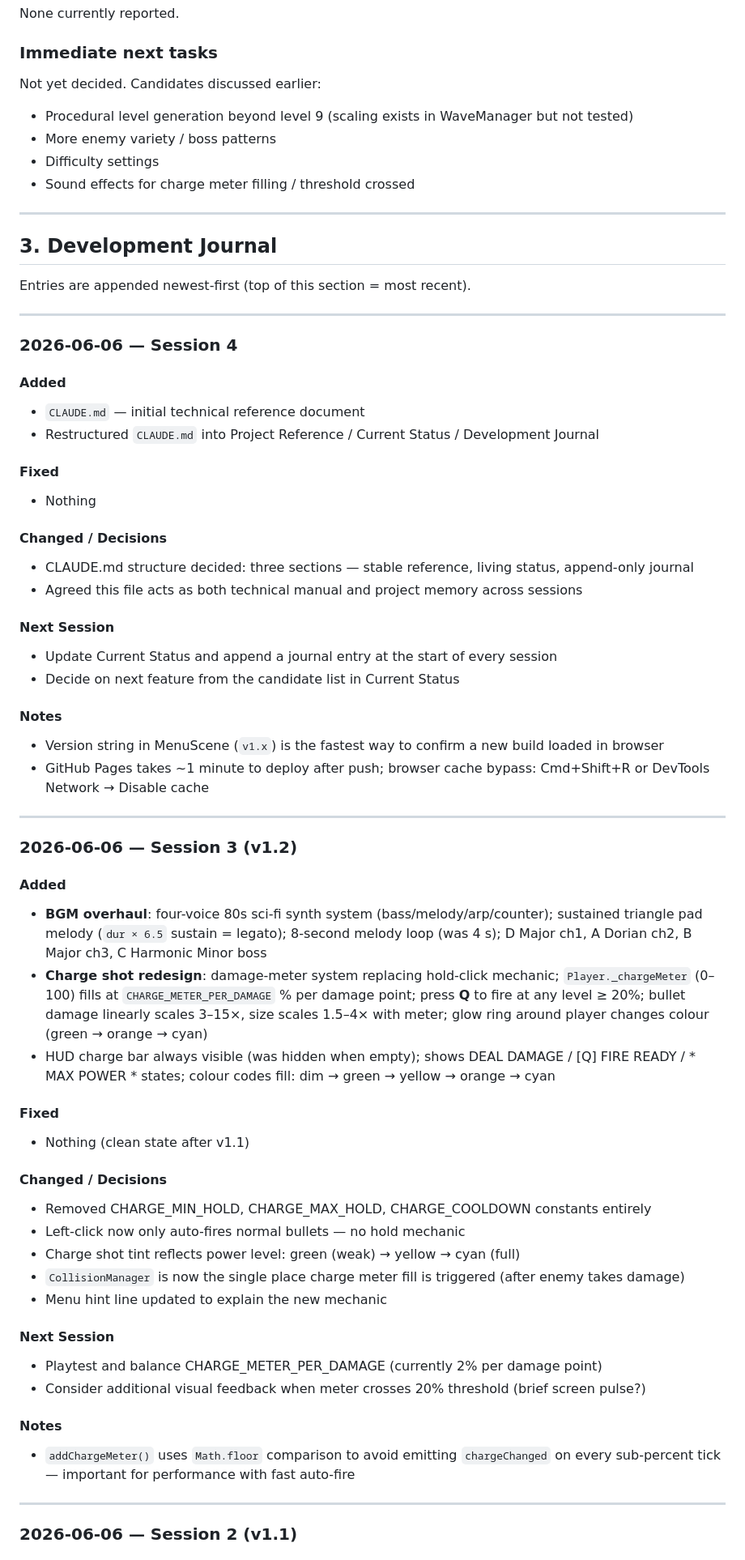
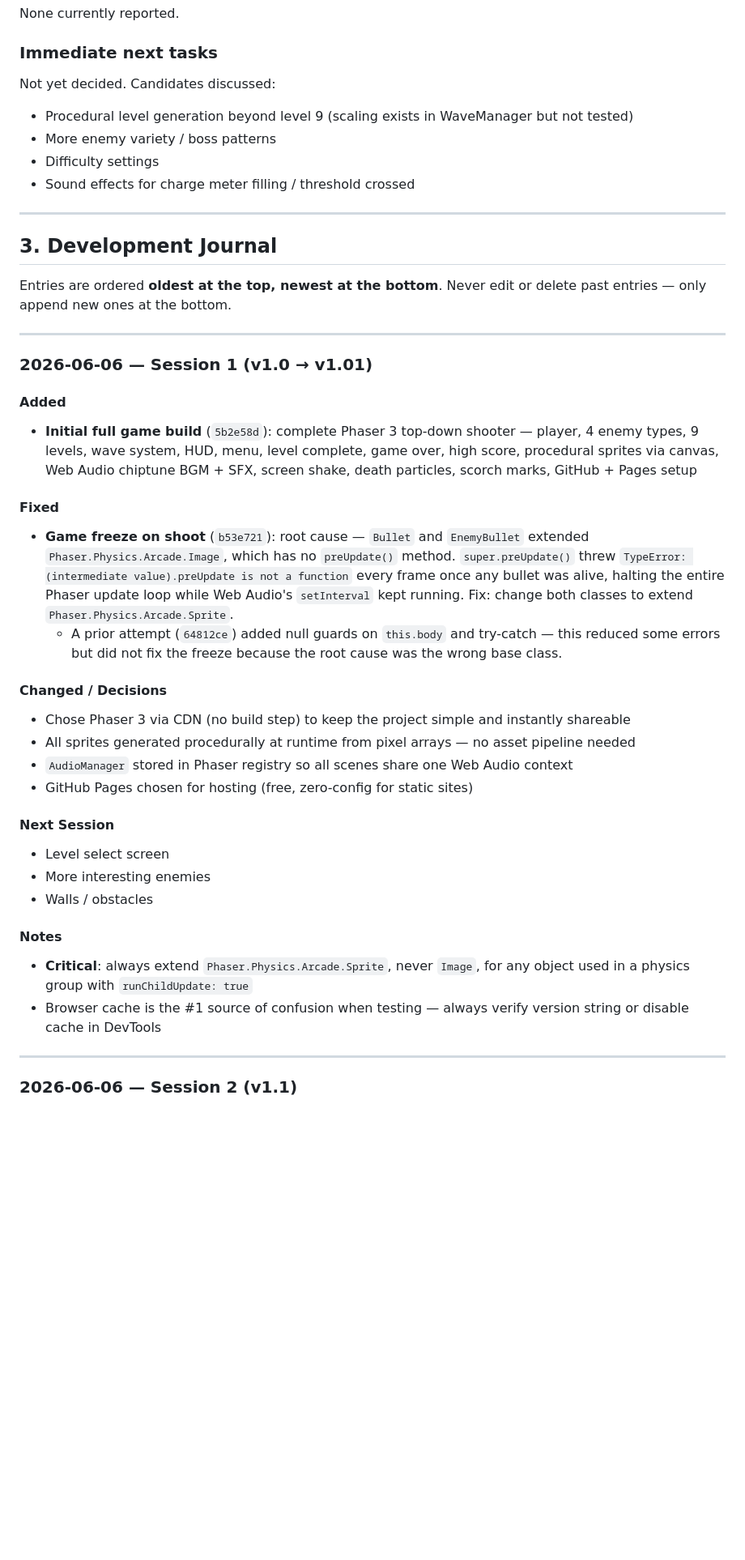
Before and after one commit to Autumnpi/pixel-siege, a Markdown page: CLAUDE.md, the part around one of its changes. Shown at 81% size. GitHub-like rendering; blank space fills up the shorter version.

```diff
--- a/CLAUDE.md
+++ b/CLAUDE.md
@@ -157,7 +208,7 @@ None currently reported.
 
 ### Immediate next tasks
 
-Not yet decided. Candidates discussed earlier:
+Not yet decided. Candidates discussed:
 - Procedural level generation beyond level 9 (scaling exists in WaveManager but not tested)
 - More enemy variety / boss patterns
 - Difficulty settings
@@ -167,56 +218,33 @@ Not yet decided. Candidates discussed earlier:
 
 ## 3. Development Journal
 
-Entries are appended newest-first (top of this section = most recent).
+Entries are ordered **oldest at the top, newest at the bottom**. Never edit or delete past entries — only append new ones at the bottom.
 
 ---
 
-### 2026-06-06 — Session 4
+### 2026-06-06 — Session 1 (v1.0 → v1.01)
 
 #### Added
-- `CLAUDE.md` — initial technical reference document
-- Restructured `CLAUDE.md` into Project Reference / Current Status / Development Journal
+- **Initial full game build** (`5b2e58d`): complete Phaser 3 top-down shooter — player, 4 enemy types, 9 levels, wave system, HUD, menu, level complete, game over, high score, procedural sprites via canvas, Web Audio chiptune BGM + SFX, screen shake, death particles, scorch marks, GitHub + Pages setup
 
 #### Fixed
-- Nothing
+- **Game freeze on shoot** (`b53e721`): root cause — `Bullet` and `EnemyBullet` extended `Phaser.Physics.Arcade.Image`, which has no `preUpdate()` method. `super.preUpdate()` threw `TypeError: (intermediate value).preUpdate is not a function` every frame once any bullet was alive, halting the entire Phaser update loop while Web Audio's `setInterval` kept running. Fix: change both classes to extend `Phaser.Physics.Arcade.Sprite`.
+  - A prior attempt (`64812ce`) added null guards on `this.body` and try-catch — this reduced some errors but did not fix the freeze because the root cause was the wrong base class.
 
 #### Changed / Decisions
-- CLAUDE.md structure decided: three sections — stable reference, living status, append-only journal
-- Agreed this file acts as both technical manual and project memory across sessions
+- Chose Phaser 3 via CDN (no build step) to keep the project simple and instantly shareable
+- All sprites generated procedurally at runtime from pixel arrays — no asset pipeline needed
+- `AudioManager` stored in Phaser registry so all scenes share one Web Audio context
+- GitHub Pages chosen for hosting (free, zero-config for static sites)
 
 #### Next Session
-- Update Current Status and append a journal entry at the start of every session
-- Decide on next feature from the candidate list in Current Status
+- Level select screen
+- More interesting enemies
+- Walls / obstacles
 
 #### Notes
-- Version string in MenuScene (`v1.x`) is the fastest way to confirm a new build loaded in browser
-- GitHub Pages takes ~1 minute to deploy after push; browser cache bypass: Cmd+Shift+R or DevTools Network → Disable cache
-
----
-
-### 2026-06-06 — Session 3 (v1.2)
-
-#### Added
-- **BGM overhaul**: four-voice 80s sci-fi synth system (bass/melody/arp/counter); sustained triangle pad melody (`dur × 6.5` sustain = legato); 8-second melody loop (was 4 s); D Major ch1, A Dorian ch2, B Major ch3, C Harmonic Minor boss
-- **Charge shot redesign**: damage-meter system replacing hold-click mechanic; `Player._chargeMeter` (0–100) fills at `CHARGE_METER_PER_DAMAGE` % per damage point; press **Q** to fire at any level ≥ 20%; bullet damage linearly scales 3–15×, size scales 1.5–4× with meter; glow ring around player changes colour (green → orange → cyan)
-- HUD charge bar always visible (was hidden when empty); shows DEAL DAMAGE / [Q] FIRE READY / * MAX POWER * states; colour codes fill: dim → green → yellow → orange → cyan
-
-#### Fixed
-- Nothing (clean state after v1.1)
-
-#### Changed / Decisions
-- Removed CHARGE_MIN_HOLD, CHARGE_MAX_HOLD, CHARGE_COOLDOWN constants entirely
-- Left-click now only auto-fires normal bullets — no hold mechanic
-- Charge shot tint reflects power level: green (weak) → yellow → cyan (full)
-- `CollisionManager` is now the single place charge meter fill is triggered (after enemy takes damage)
-- Menu hint line updated to explain the new mechanic
-
-#### Next Session
-- Playtest and balance CHARGE_METER_PER_DAMAGE (currently 2% per damage point)
-- Consider additional visual feedback when meter crosses 20% threshold (brief screen pulse?)
-
-#### Notes
-- `addChargeMeter()` uses `Math.floor` comparison to avoid emitting `chargeChanged` on every sub-percent tick — important for performance with fast auto-fire
+- **Critical**: always extend `Phaser.Physics.Arcade.Sprite`, never `Image`, for any object used in a physics group with `runChildUpdate: true`
+- Browser cache is the #1 source of confusion when testing — always verify version string or disable cache in DevTools
 
 ---
 
```
Also changed, not shown: other parts of CLAUDE.md (+107 -13 lines).
